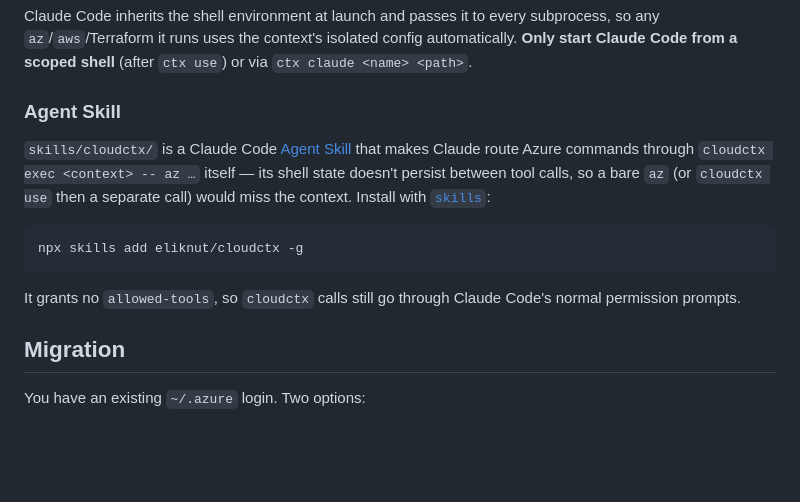
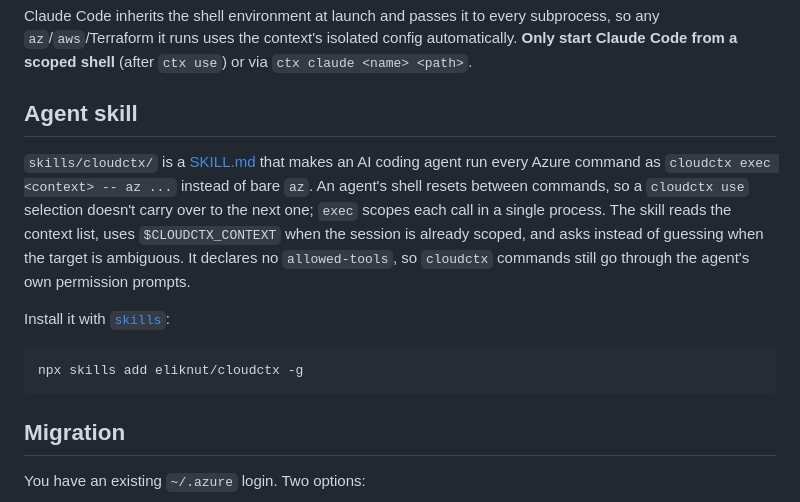
Before and after one commit to larsakerlund/cloudctx, a Markdown page: README.md, the part around the change. Drawn GitHub-style; blank space fills up the shorter version.

````diff
--- a/README.md
+++ b/README.md
@@ -100,19 +100,21 @@ subprocess, so any `az`/`aws`/Terraform it runs uses the context's isolated
 config automatically. **Only start Claude Code from a scoped shell** (after
 `ctx use`) or via `ctx claude <name> <path>`.
 
-### Agent Skill
+## Agent skill
 
-`skills/cloudctx/` is a Claude Code [Agent Skill](https://code.claude.com/docs/en/skills)
-that makes Claude route Azure commands through `cloudctx exec <context> -- az …` itself —
-its shell state doesn't persist between tool calls, so a bare `az` (or `cloudctx use` then a
-separate call) would miss the context. Install with [`skills`](https://github.com/vercel-labs/skills):
+`skills/cloudctx/` is a [SKILL.md](https://github.com/anthropics/skills) that makes an AI
+coding agent run every Azure command as `cloudctx exec <context> -- az ...` instead of bare
+`az`. An agent's shell resets between commands, so a `cloudctx use` selection doesn't carry
+over to the next one; `exec` scopes each call in a single process. The skill reads the
+context list, uses `$CLOUDCTX_CONTEXT` when the session is already scoped, and asks instead
+of guessing when the target is ambiguous. It declares no `allowed-tools`, so `cloudctx`
+commands still go through the agent's own permission prompts.
+
+Install it with [`skills`](https://github.com/vercel-labs/skills):
 
 ```sh
 npx skills add eliknut/cloudctx -g
 ```
-
-It grants no `allowed-tools`, so `cloudctx` calls still go through Claude Code's normal
-permission prompts.
 
 ## Migration
 
````
Also changed, not shown: skills/cloudctx/SKILL.md (+17 -10 lines).
